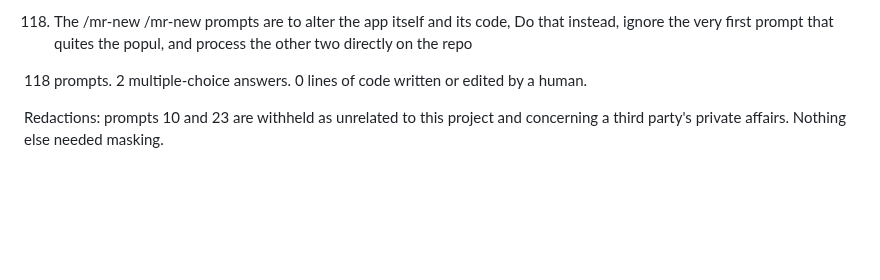
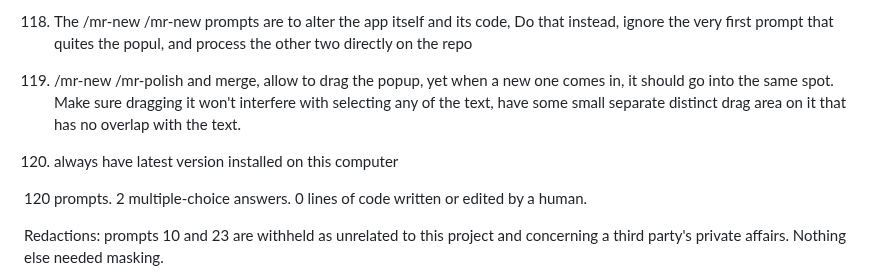
Before and after one commit to adipascu/menubar-timer, a Markdown page: README.md, the part around one of its changes. Rendered like a GitHub page; blank space fills up the shorter version.

Commit message:
Update the session prompt log and count

```diff
--- a/README.md
+++ b/README.md
@@ -415,7 +415,11 @@ Every prompt in the session that produced this app, verbatim and in order, typos
 
 118. The /mr-new /mr-new prompts are to alter the app itself and its code, Do that instead, ignore the very first prompt that quites the popul, and process the other two directly on the repo
 
-118 prompts. 2 multiple-choice answers. 0 lines of code written or edited by a human.
+119. /mr-new /mr-polish and merge, allow to drag the popup, yet when a new one comes in, it should go into the same spot. Make sure dragging it won't interfere with selecting any of the text, have some small separate distinct drag area on it that has no overlap with the text.
+
+120. always have latest version installed on this computer
+
+120 prompts. 2 multiple-choice answers. 0 lines of code written or edited by a human.
 
 Redactions: prompts 10 and 23 are withheld as unrelated to this project and concerning a third party's private affairs. Nothing else needed masking.
 
```
Also changed, not shown: other parts of README.md (+1 -1 lines).
